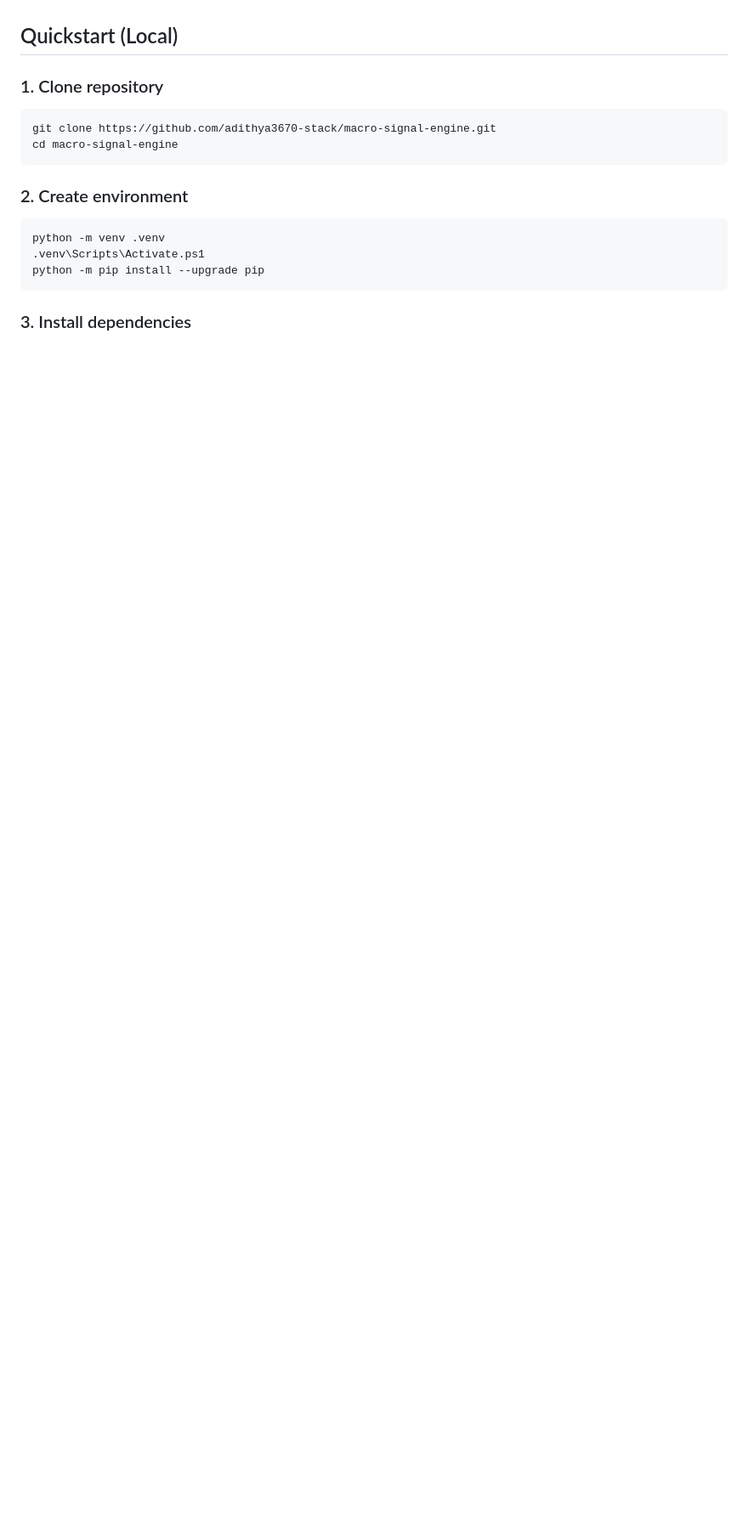
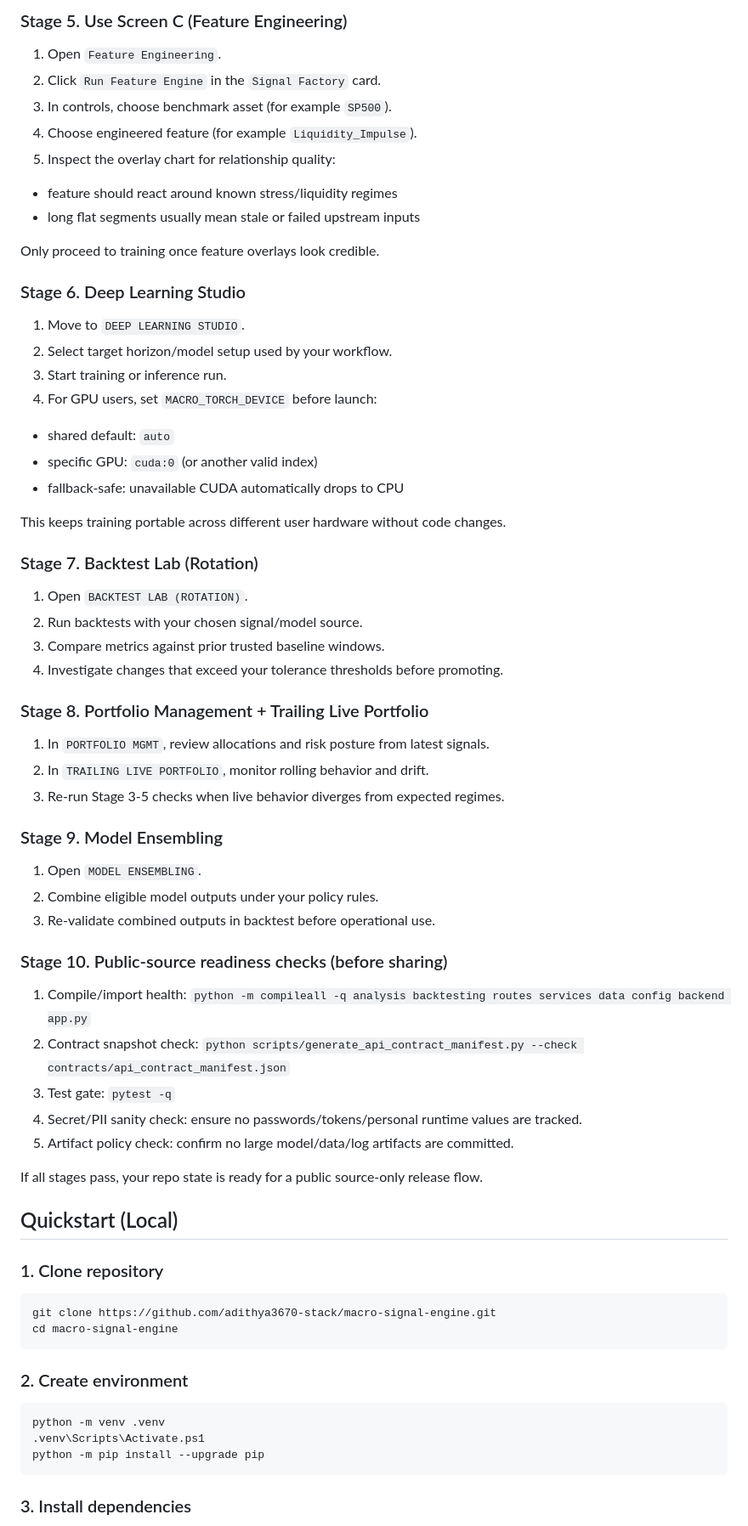
Before and after one commit to adithya3670-stack/macro-signal-engine, a Markdown page: README.md, the part around one of its changes. Shown at 85% size. Rendered like a GitHub page; blank space fills up the shorter version.

Commit message:
Add detailed end-to-end operator guide to README

```diff
--- a/README.md
+++ b/README.md
@@ -70,3 +131,62 @@ The intended workflow is:
+### Stage 5. Use Screen C (Feature Engineering)
+
+1. Open `Feature Engineering`.
+2. Click `Run Feature Engine` in the `Signal Factory` card.
+3. In controls, choose benchmark asset (for example `SP500`).
+4. Choose engineered feature (for example `Liquidity_Impulse`).
+5. Inspect the overlay chart for relationship quality:
+
+- feature should react around known stress/liquidity regimes
+- long flat segments usually mean stale or failed upstream inputs
+
+Only proceed to training once feature overlays look credible.
+
+### Stage 6. Deep Learning Studio
+
+1. Move to `DEEP LEARNING STUDIO`.
+2. Select target horizon/model setup used by your workflow.
+3. Start training or inference run.
+4. For GPU users, set `MACRO_TORCH_DEVICE` before launch:
+
+- shared default: `auto`
+- specific GPU: `cuda:0` (or another valid index)
+- fallback-safe: unavailable CUDA automatically drops to CPU
+
+This keeps training portable across different user hardware without code changes.
+
+### Stage 7. Backtest Lab (Rotation)
+
+1. Open `BACKTEST LAB (ROTATION)`.
+2. Run backtests with your chosen signal/model source.
+3. Compare metrics against prior trusted baseline windows.
+4. Investigate changes that exceed your tolerance thresholds before promoting.
+
+### Stage 8. Portfolio Management + Trailing Live Portfolio
+
+1. In `PORTFOLIO MGMT`, review allocations and risk posture from latest signals.
+2. In `TRAILING LIVE PORTFOLIO`, monitor rolling behavior and drift.
+3. Re-run Stage 3-5 checks when live behavior diverges from expected regimes.
+
+### Stage 9. Model Ensembling
+
+1. Open `MODEL ENSEMBLING`.
+2. Combine eligible model outputs under your policy rules.
+3. Re-validate combined outputs in backtest before operational use.
+
+### Stage 10. Public-source readiness checks (before sharing)
+
+1. Compile/import health:
+   `python -m compileall -q analysis backtesting routes services data config backend app.py`
+2. Contract snapshot check:
+   `python scripts/generate_api_contract_manifest.py --check contracts/api_contract_manifest.json`
+3. Test gate:
+   `pytest -q`
+4. Secret/PII sanity check:
+   ensure no passwords/tokens/personal runtime values are tracked.
+5. Artifact policy check:
+   confirm no large model/data/log artifacts are committed.
+
+If all stages pass, your repo state is ready for a public source-only release flow.
 
 ## Quickstart (Local)
 
```
Also changed, not shown: other parts of README.md (+61 -0 lines).
